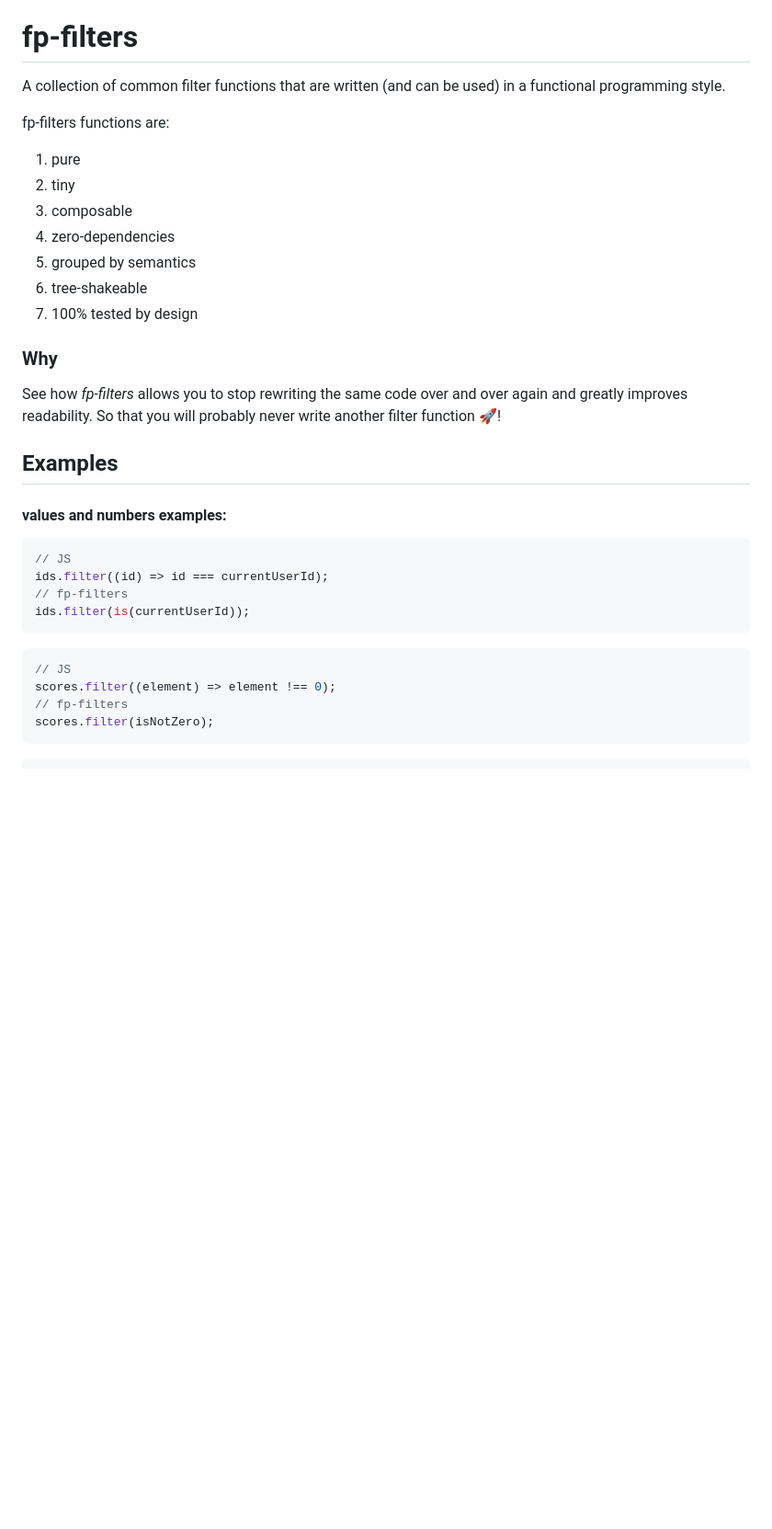
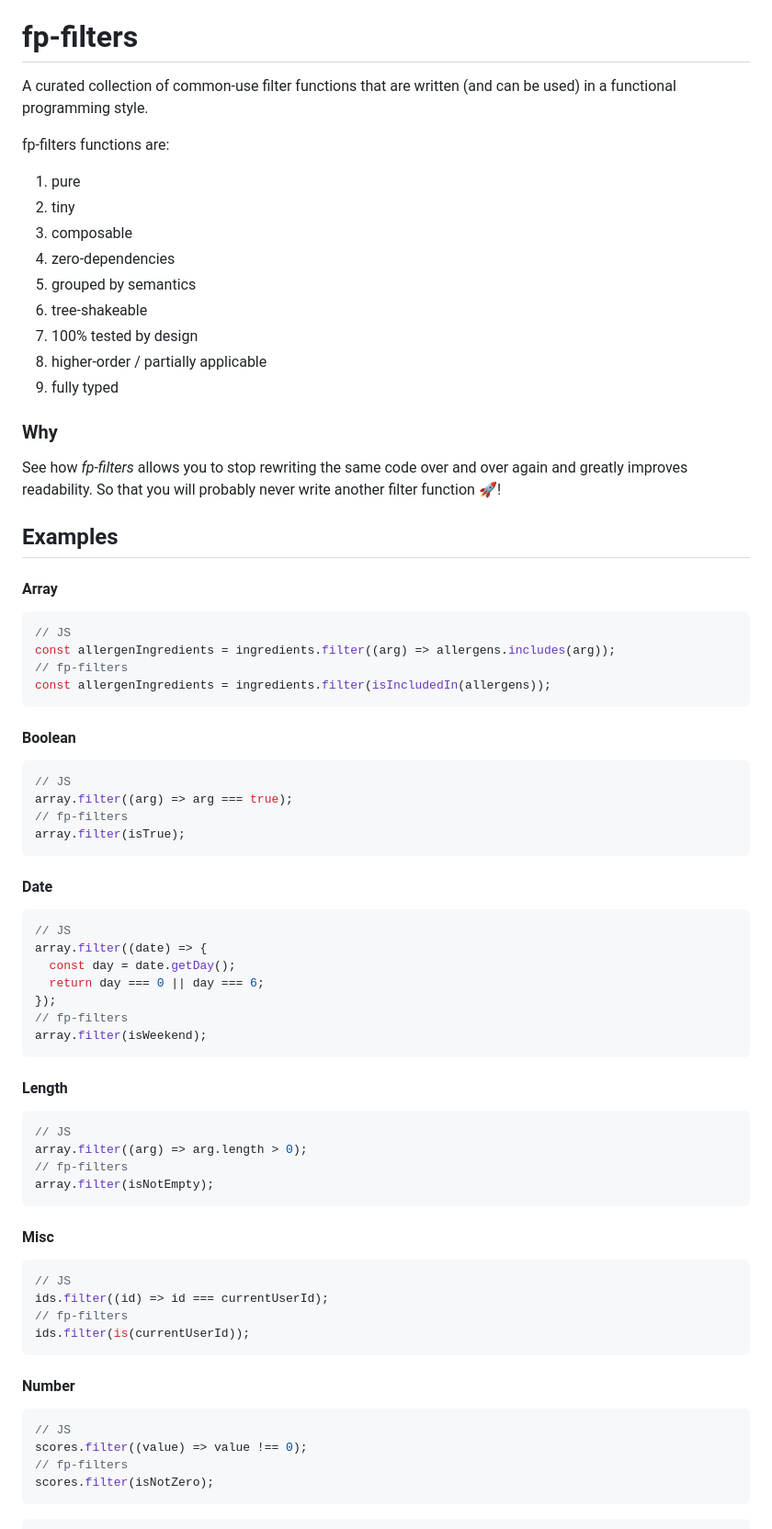
Before and after one commit to Oaxoa/fp-filters, a Markdown page: README.md, the part around one of its changes. Shown at 92% size. GitHub-like rendering; blank space fills up the shorter version.

````diff
--- a/README.md
+++ b/README.md
@@ -5,7 +5,8 @@ https://github.com/Oaxoa/fp-filters
 
 # fp-filters
 
-A collection of common filter functions that are written (and can be used) in a functional programming style.
+A curated collection of common-use filter functions that are written (and can be used) in a functional programming
+style.
 
 fp-filters functions are:
 
@@ -16,6 +17,8 @@ fp-filters functions are:
 1. grouped by semantics
 1. tree-shakeable
 1. 100% tested by design
+1. higher-order / partially applicable
+1. fully typed
 
 ### Why
 
@@ -24,7 +27,46 @@ So that you will probably never write another filter function 🚀!
 
 ## Examples
 
-#### values and numbers examples:
+#### Array
+
+```js
+// JS
+const allergenIngredients = ingredients.filter((arg) => allergens.includes(arg));
+// fp-filters
+const allergenIngredients = ingredients.filter(isIncludedIn(allergens));
+```
+
+#### Boolean
+
+```js
+// JS
+array.filter((arg) => arg === true);
+// fp-filters
+array.filter(isTrue);
+```
+
+#### Date
+
+```js
+// JS
+array.filter((date) => {
+  const day = date.getDay();
+  return day === 0 || day === 6;
+});
+// fp-filters
+array.filter(isWeekend);
+```
+
+#### Length
+
+```js
+// JS
+array.filter((arg) => arg.length > 0);
+// fp-filters
+array.filter(isNotEmpty);
+```
+
+#### Misc
 
 ```js
 // JS
@@ -33,9 +75,11 @@ ids.filter((id) => id === currentUserId);
 ids.filter(is(currentUserId));
 ```
 
+#### Number
+
 ```js
 // JS
-scores.filter((element) => element !== 0);
+scores.filter((value) => value !== 0);
 // fp-filters
 scores.filter(isNotZero);
 ```
````
Also changed, not shown: other parts of README.md (+52 -42 lines).
